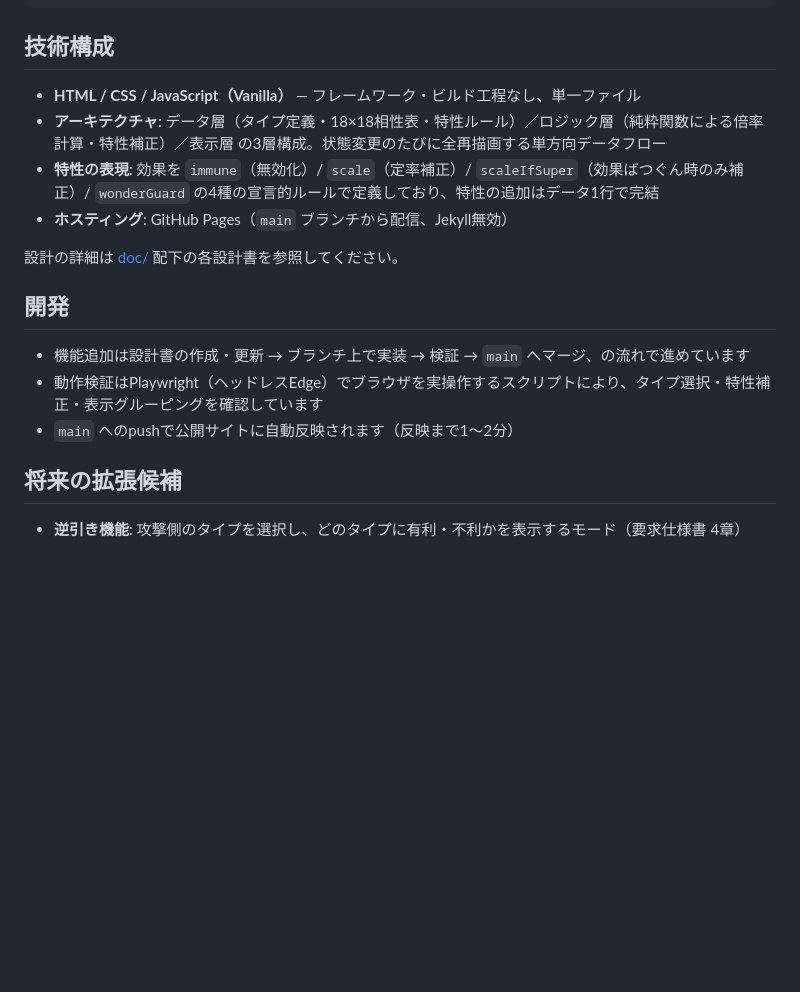
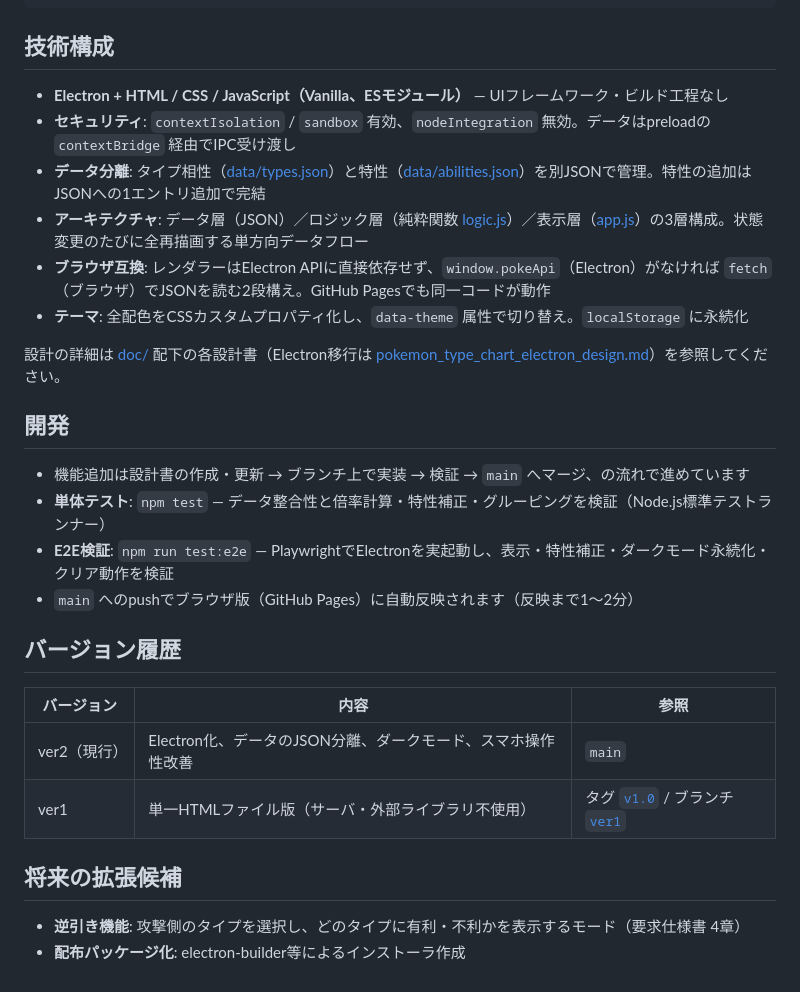
Before and after one commit to sgkz0920/pokemon-type-chart, a Markdown page: README.md, the part around one of its changes. Rendered like a GitHub page; blank space fills up the shorter version.

```diff
--- a/README.md
+++ b/README.md
@@ -53,19 +72,30 @@ pokemon/
 
 ## 技術構成
 
-- **HTML / CSS / JavaScript（Vanilla）** — フレームワーク・ビルド工程なし、単一ファイル
-- **アーキテクチャ**: データ層（タイプ定義・18×18相性表・特性ルール）／ロジック層（純粋関数による倍率計算・特性補正）／表示層 の3層構成。状態変更のたびに全再描画する単方向データフロー
-- **特性の表現**: 効果を `immune`（無効化）/ `scale`（定率補正）/ `scaleIfSuper`（効果ばつぐん時のみ補正）/ `wonderGuard` の4種の宣言的ルールで定義しており、特性の追加はデータ1行で完結
-- **ホスティング**: GitHub Pages（`main` ブランチから配信、Jekyll無効）
+- **Electron + HTML / CSS / JavaScript（Vanilla、ESモジュール）** — UIフレームワーク・ビルド工程なし
+- **セキュリティ**: `contextIsolation` / `sandbox` 有効、`nodeIntegration` 無効。データはpreloadの `contextBridge` 経由でIPC受け渡し
+- **データ分離**: タイプ相性（[data/types.json](data/types.json)）と特性（[data/abilities.json](data/abilities.json)）を別JSONで管理。特性の追加はJSONへの1エントリ追加で完結
+- **アーキテクチャ**: データ層（JSON）／ロジック層（純粋関数 [logic.js](src/renderer/logic.js)）／表示層（[app.js](src/renderer/app.js)）の3層構成。状態変更のたびに全再描画する単方向データフロー
+- **ブラウザ互換**: レンダラーはElectron APIに直接依存せず、`window.pokeApi`（Electron）がなければ `fetch`（ブラウザ）でJSONを読む2段構え。GitHub Pagesでも同一コードが動作
+- **テーマ**: 全配色をCSSカスタムプロパティ化し、`data-theme` 属性で切り替え。`localStorage` に永続化
 
-設計の詳細は [doc/](doc/) 配下の各設計書を参照してください。
+設計の詳細は [doc/](doc/) 配下の各設計書（Electron移行は [pokemon_type_chart_electron_design.md](doc/pokemon_type_chart_electron_design.md)）を参照してください。
 
 ## 開発
 
 - 機能追加は設計書の作成・更新 → ブランチ上で実装 → 検証 → `main` へマージ、の流れで進めています
-- 動作検証はPlaywright（ヘッドレスEdge）でブラウザを実操作するスクリプトにより、タイプ選択・特性補正・表示グルーピングを確認しています
-- `main` へのpushで公開サイトに自動反映されます（反映まで1〜2分）
+- **単体テスト**: `npm test` — データ整合性と倍率計算・特性補正・グルーピングを検証（Node.js標準テストランナー）
+- **E2E検証**: `npm run test:e2e` — PlaywrightでElectronを実起動し、表示・特性補正・ダークモード永続化・クリア動作を検証
+- `main` へのpushでブラウザ版（GitHub Pages）に自動反映されます（反映まで1〜2分）
+
+## バージョン履歴
+
+| バージョン | 内容 | 参照 |
+|---|---|---|
+| ver2（現行） | Electron化、データのJSON分離、ダークモード、スマホ操作性改善 | `main` |
+| ver1 | 単一HTMLファイル版（サーバ・外部ライブラリ不使用） | タグ [`v1.0`](../../tree/v1.0) / ブランチ [`ver1`](../../tree/ver1) |
 
 ## 将来の拡張候補
 
 - **逆引き機能**: 攻撃側のタイプを選択し、どのタイプに有利・不利かを表示するモード（要求仕様書 4章）
+- **配布パッケージ化**: electron-builder等によるインストーラ作成
```
Also changed, not shown: other parts of README.md (+38 -19 lines), doc/images/screenshot_dark.png (added), doc/images/screenshot_desktop.png, doc/images/screenshot_mobile.png.
